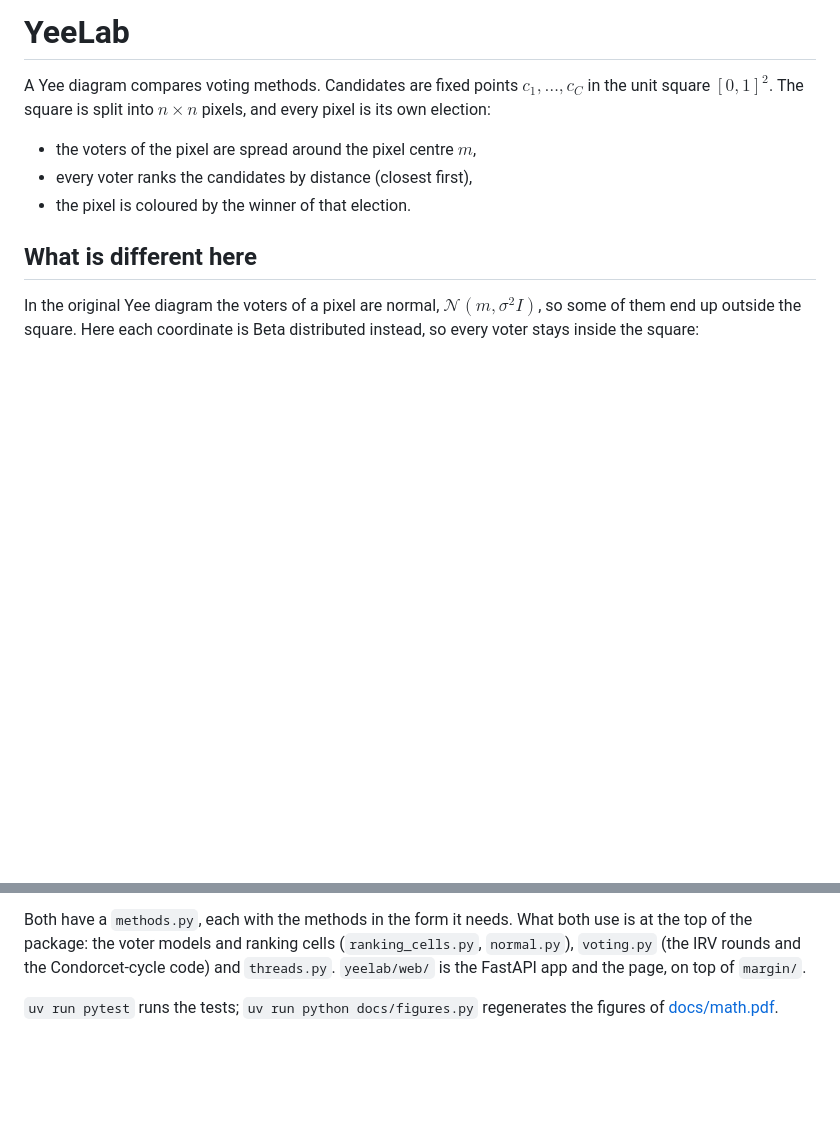
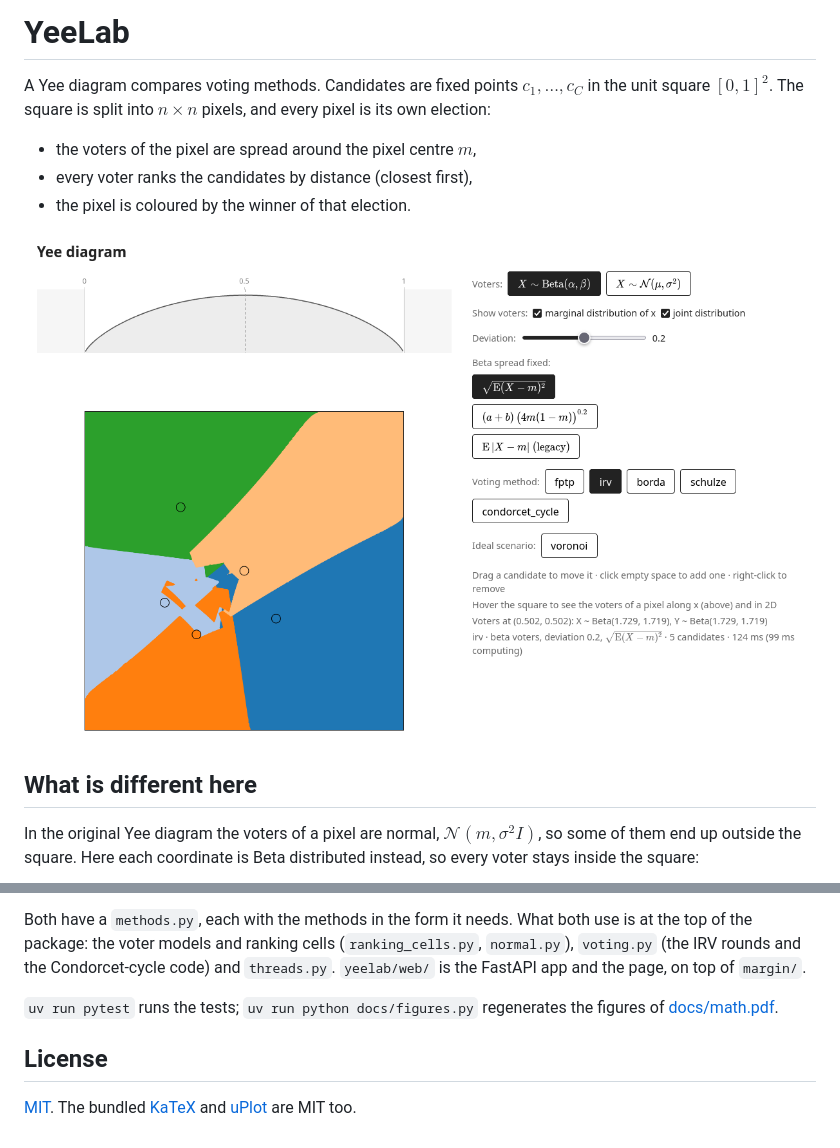
Before and after one commit to james0o/yee-lab, a Markdown page: README.md, 2 parts joined by grey strips. GitHub-like rendering; pictures changed too: docs/figures/ui.png (added); blank space fills up the shorter version.

Commit message:
feat: add UI image and license section to README

```diff
--- a/README.md
+++ b/README.md
@@ -5,6 +5,8 @@ A Yee diagram compares voting methods. Candidates are fixed points $c_1, \dots,
 - the voters of the pixel are spread around the pixel centre $m$,
 - every voter ranks the candidates by distance (closest first),
 - the pixel is coloured by the winner of that election.
+
+![The web UI: IRV with five candidates and Beta voters](docs/figures/ui.png)
 
 ## What is different here
 
@@ -65,3 +67,7 @@ The code is the package `yeelab` in [src/yeelab/](src/yeelab/). It computes a di
 Both have a `methods.py`, each with the methods in the form it needs. What both use is at the top of the package: the voter models and ranking cells (`ranking_cells.py`, `normal.py`), `voting.py` (the IRV rounds and the Condorcet-cycle code) and `threads.py`. `yeelab/web/` is the FastAPI app and the page, on top of `margin/`.
 
 `uv run pytest` runs the tests; `uv run python docs/figures.py` regenerates the figures of [docs/math.pdf](docs/math.pdf).
+
+## License
+
+[MIT](LICENSE). The bundled [KaTeX](src/yeelab/web/ui/vendor/katex/LICENSE) and [uPlot](src/yeelab/web/ui/vendor/uplot/LICENSE) are MIT too.
```
